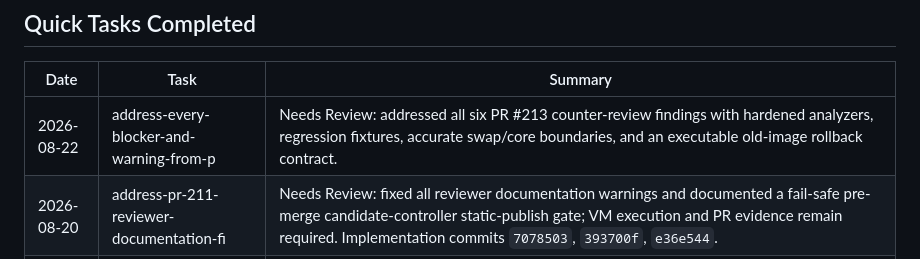
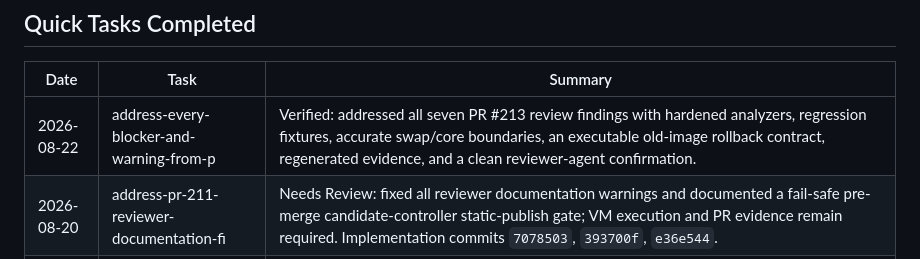
Before and after one commit to jetsaredim/autographs, a Markdown page: .planning/STATE.md, the part around the change. Rendered like a GitHub page.

Commit message:
docs(gsd): close PR 213 review task

```diff
--- a/.planning/STATE.md
+++ b/.planning/STATE.md
@@ -186,7 +186,7 @@ Resume file: None
 
 | Date | Task | Summary |
 |------|------|---------|
-| 2026-08-22 | address-every-blocker-and-warning-from-p | Needs Review: addressed all six PR #213 counter-review findings with hardened analyzers, regression fixtures, accurate swap/core boundaries, and an executable old-image rollback contract. |
+| 2026-08-22 | address-every-blocker-and-warning-from-p | Verified: addressed all seven PR #213 review findings with hardened analyzers, regression fixtures, accurate swap/core boundaries, an executable old-image rollback contract, regenerated evidence, and a clean reviewer-agent confirmation. |
 | 2026-08-20 | address-pr-211-reviewer-documentation-fi | Needs Review: fixed all reviewer documentation warnings and documented a fail-safe pre-merge candidate-controller static-publish gate; VM execution and PR evidence remain required. Implementation commits `7078503`, `393700f`, `e36e544`. |
 | 2026-08-20 | remove-the-redundant-host-cargo-build-fr | Verified: removed the redundant host-side production controller link while retaining formatting, tests, production compilation, Clippy, and the parallel release Docker image build. Implementation commit `eb96da0`. |
 | 2026-08-20 | migrate-the-production-rust-controller-a | Verified: migrated production Oracle persistence and established smoke images to `oracledb 26.0.0-beta.2`, removed Instant Client, enforced the wallet password deploy contract, and retained OL10 slim as the measured runtime base. Implementation commit `56bf5a5`. |
```
Also changed, not shown: 2 other files.
